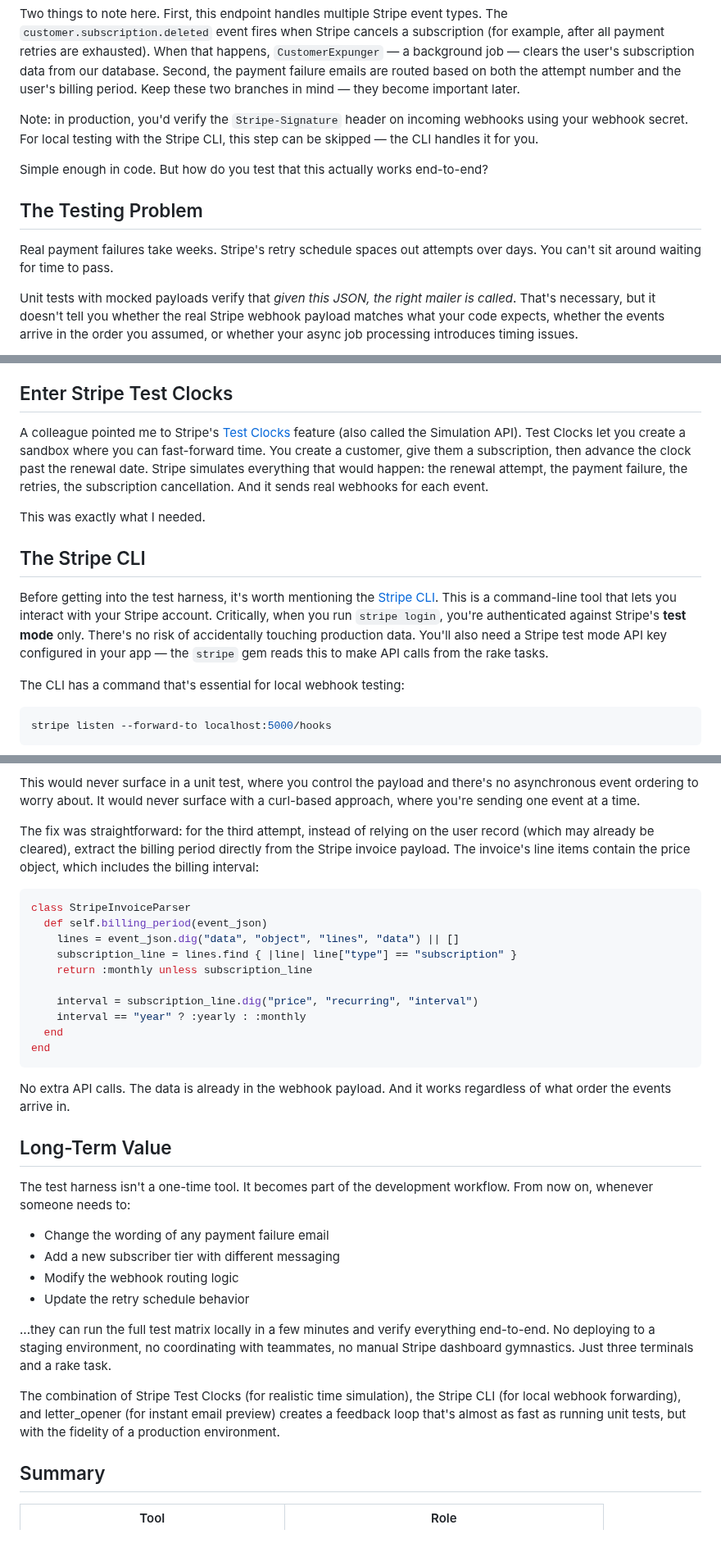
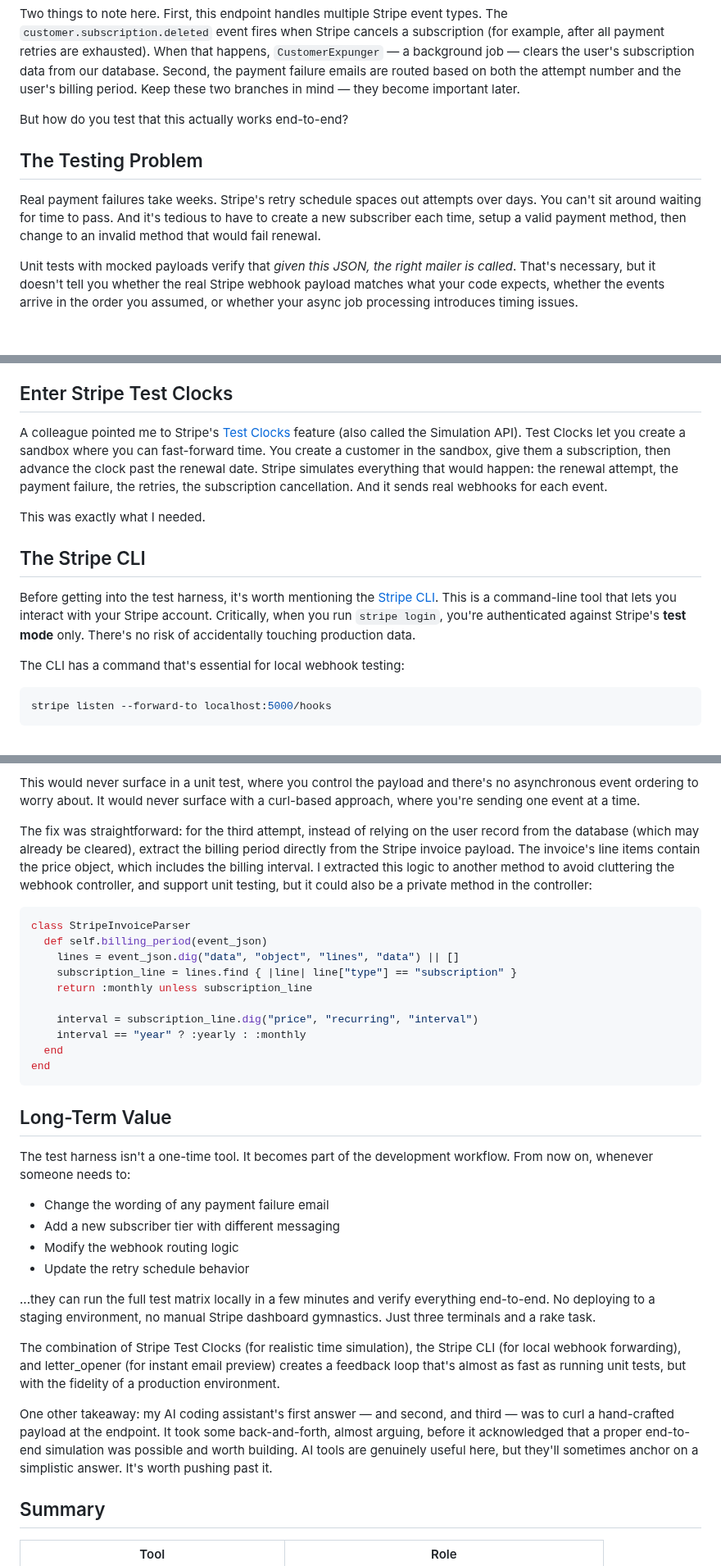
Before and after one commit to danielabar/meblog, a Markdown page: src/markdown/stripe-test-clocks-payment-webhooks.md, 3 parts joined by grey strips. Shown at 82% size. GitHub-like rendering; blank space fills up the shorter version.

````diff
--- a/src/markdown/stripe-test-clocks-payment-webhooks.md
+++ b/src/markdown/stripe-test-clocks-payment-webhooks.md
@@ -74,13 +74,11 @@ end
 
 Two things to note here. First, this endpoint handles multiple Stripe event types. The `customer.subscription.deleted` event fires when Stripe cancels a subscription (for example, after all payment retries are exhausted). When that happens, `CustomerExpunger` — a background job — clears the user's subscription data from our database. Second, the payment failure emails are routed based on both the attempt number and the user's billing period. Keep these two branches in mind — they become important later.
 
-Note: in production, you'd verify the `Stripe-Signature` header on incoming webhooks using your webhook secret. For local testing with the Stripe CLI, this step can be skipped — the CLI handles it for you.
-
-Simple enough in code. But how do you test that this actually works end-to-end?
+But how do you test that this actually works end-to-end?
 
 ## The Testing Problem
 
-Real payment failures take weeks. Stripe's retry schedule spaces out attempts over days. You can't sit around waiting for time to pass.
+Real payment failures take weeks. Stripe's retry schedule spaces out attempts over days. You can't sit around waiting for time to pass. And it's tedious to have to create a new subscriber each time, setup a valid payment method, then change to an invalid method that would fail renewal.
 
 Unit tests with mocked payloads verify that *given this JSON, the right mailer is called*. That's necessary, but it doesn't tell you whether the real Stripe webhook payload matches what your code expects, whether the events arrive in the order you assumed, or whether your async job processing introduces timing issues.
 
@@ -98,13 +96,13 @@ I wanted something better: a way to make Stripe actually simulate the entire pay
 
 ## Enter Stripe Test Clocks
 
-A colleague pointed me to Stripe's [Test Clocks](https://docs.stripe.com/billing/testing/test-clocks) feature (also called the Simulation API). Test Clocks let you create a sandbox where you can fast-forward time. You create a customer, give them a subscription, then advance the clock past the renewal date. Stripe simulates everything that would happen: the renewal attempt, the payment failure, the retries, the subscription cancellation. And it sends real webhooks for each event.
+A colleague pointed me to Stripe's [Test Clocks](https://docs.stripe.com/billing/testing/test-clocks) feature (also called the Simulation API). Test Clocks let you create a sandbox where you can fast-forward time. You create a customer in the sandbox, give them a subscription, then advance the clock past the renewal date. Stripe simulates everything that would happen: the renewal attempt, the payment failure, the retries, the subscription cancellation. And it sends real webhooks for each event.
 
 This was exactly what I needed.
 
 ## The Stripe CLI
 
-Before getting into the test harness, it's worth mentioning the [Stripe CLI](https://docs.stripe.com/stripe-cli). This is a command-line tool that lets you interact with your Stripe account. Critically, when you run `stripe login`, you're authenticated against Stripe's **test mode** only. There's no risk of accidentally touching production data. You'll also need a Stripe test mode API key configured in your app — the `stripe` gem reads this to make API calls from the rake tasks.
+Before getting into the test harness, it's worth mentioning the [Stripe CLI](https://docs.stripe.com/stripe-cli). This is a command-line tool that lets you interact with your Stripe account. Critically, when you run `stripe login`, you're authenticated against Stripe's **test mode** only. There's no risk of accidentally touching production data.
 
 The CLI has a command that's essential for local webhook testing:
 
@@ -272,7 +269,7 @@ Our app processes the deletion event by running a background job that clears the
 
 This would never surface in a unit test, where you control the payload and there's no asynchronous event ordering to worry about. It would never surface with a curl-based approach, where you're sending one event at a time.
 
-The fix was straightforward: for the third attempt, instead of relying on the user record (which may already be cleared), extract the billing period directly from the Stripe invoice payload. The invoice's line items contain the price object, which includes the billing interval:
+The fix was straightforward: for the third attempt, instead of relying on the user record from the database (which may already be cleared), extract the billing period directly from the Stripe invoice payload. The invoice's line items contain the price object, which includes the billing interval. I extracted this logic to another method to avoid cluttering the webhook controller, and support unit testing, but it could also be a private method in the controller:
 
 ```ruby
 class StripeInvoiceParser
@@ -287,8 +284,6 @@ class StripeInvoiceParser
 end
 ```
 
-No extra API calls. The data is already in the webhook payload. And it works regardless of what order the events arrive in.
-
 ## Long-Term Value
 
 The test harness isn't a one-time tool. It becomes part of the development workflow. From now on, whenever someone needs to:
@@ -298,9 +293,11 @@ The test harness isn't a one-time tool. It becomes part of the development workf
 - Modify the webhook routing logic
 - Update the retry schedule behavior
 
-...they can run the full test matrix locally in a few minutes and verify everything end-to-end. No deploying to a staging environment, no coordinating with teammates, no manual Stripe dashboard gymnastics. Just three terminals and a rake task.
+...they can run the full test matrix locally in a few minutes and verify everything end-to-end. No deploying to a staging environment, no manual Stripe dashboard gymnastics. Just three terminals and a rake task.
 
 The combination of Stripe Test Clocks (for realistic time simulation), the Stripe CLI (for local webhook forwarding), and letter_opener (for instant email preview) creates a feedback loop that's almost as fast as running unit tests, but with the fidelity of a production environment.
+
+One other takeaway: my AI coding assistant's first answer — and second, and third — was to curl a hand-crafted payload at the endpoint. It took some back-and-forth, almost arguing, before it acknowledged that a proper end-to-end simulation was possible and worth building. AI tools are genuinely useful here, but they'll sometimes anchor on a simplistic answer. It's worth pushing past it.
 
 ## Summary
 
````
Also changed, not shown: other parts of src/markdown/stripe-test-clocks-payment-webhooks.md (+32 -25 lines), src/images/stripe-webhook-testing-towfiqu-barbhuiya-bwOAixLG0uc-unsplash.jpg (added).
